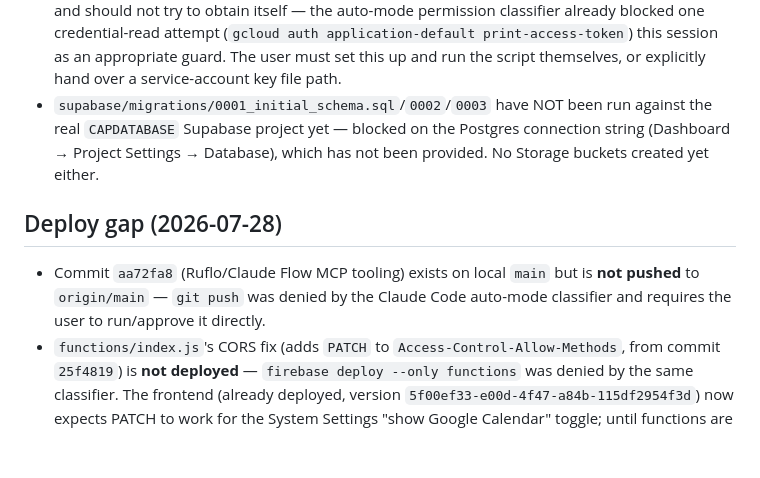
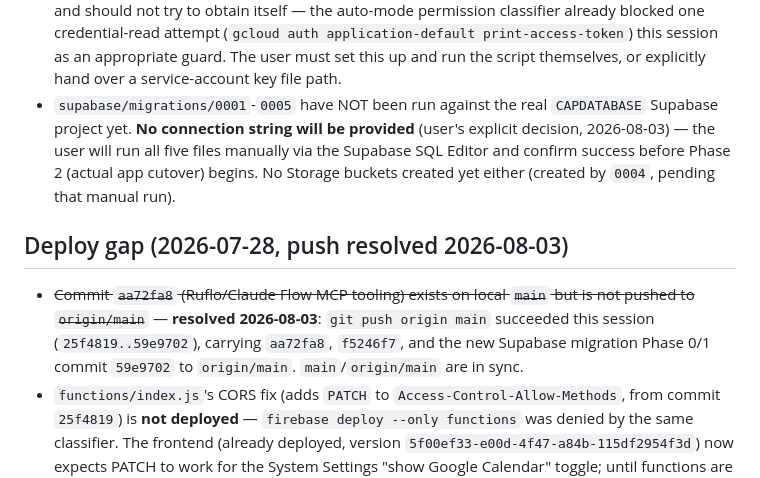
Before and after one commit to Gerhard29046/CAP-DASHBOARD_new, a Markdown page: docs/ai-memory/KNOWN_ISSUES.md, the part around the change. GitHub-like rendering; blank space fills up the shorter version.

Commit message:
Update KNOWN_ISSUES: git push resolved, correct stale Supabase migration status
Co-Authored-By: Claude Sonnet 5 <noreply@anthropic.com>

```diff
--- a/docs/ai-memory/KNOWN_ISSUES.md
+++ b/docs/ai-memory/KNOWN_ISSUES.md
@@ -38,15 +38,17 @@
   already blocked one credential-read attempt (`gcloud auth application-default
   print-access-token`) this session as an appropriate guard. The user must set this up
   and run the script themselves, or explicitly hand over a service-account key file path.
-- `supabase/migrations/0001_initial_schema.sql`/`0002`/`0003` have NOT been run against
-  the real `CAPDATABASE` Supabase project yet — blocked on the Postgres connection string
-  (Dashboard → Project Settings → Database), which has not been provided. No Storage
-  buckets created yet either.
+- `supabase/migrations/0001`-`0005` have NOT been run against the real `CAPDATABASE`
+  Supabase project yet. **No connection string will be provided** (user's explicit
+  decision, 2026-08-03) — the user will run all five files manually via the Supabase SQL
+  Editor and confirm success before Phase 2 (actual app cutover) begins. No Storage
+  buckets created yet either (created by `0004`, pending that manual run).
 
-## Deploy gap (2026-07-28)
-- Commit `aa72fa8` (Ruflo/Claude Flow MCP tooling) exists on local `main` but is **not
-  pushed** to `origin/main` — `git push` was denied by the Claude Code auto-mode
-  classifier and requires the user to run/approve it directly.
+## Deploy gap (2026-07-28, push resolved 2026-08-03)
+- ~~Commit `aa72fa8` (Ruflo/Claude Flow MCP tooling) exists on local `main` but is not
+  pushed to `origin/main`~~ — **resolved 2026-08-03**: `git push origin main` succeeded
+  this session (`25f4819..59e9702`), carrying `aa72fa8`, `f5246f7`, and the new Supabase
+  migration Phase 0/1 commit `59e9702` to `origin/main`. `main`/`origin/main` are in sync.
 - `functions/index.js`'s CORS fix (adds `PATCH` to `Access-Control-Allow-Methods`, from
   commit `25f4819`) is **not deployed** — `firebase deploy --only functions` was denied
   by the same classifier. The frontend (already deployed, version
```
